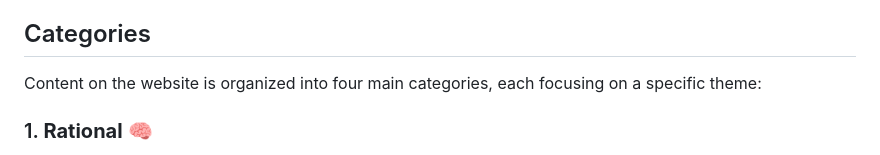
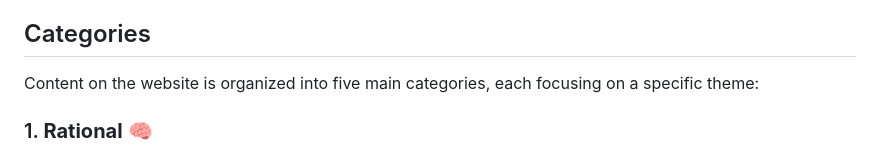
Before and after one commit to abdullah798155/reflecthub.github.io, a Markdown page: README.md, the part around the change. Drawn GitHub-style.

```diff
--- a/README.md
+++ b/README.md
@@ -34,7 +34,7 @@ The website features the following key sections:
 
 ## Categories
 
-Content on the website is organized into four main categories, each focusing on a specific theme:
+Content on the website is organized into five main categories, each focusing on a specific theme:
 
 ### 1. **Rational** 🧠
    Videos that explore logical and rational arguments, helping viewers to understand deeper truths through structured reasoning.
```
